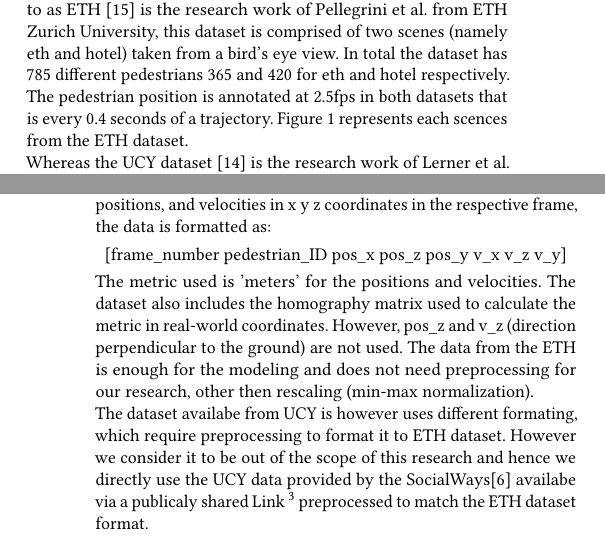
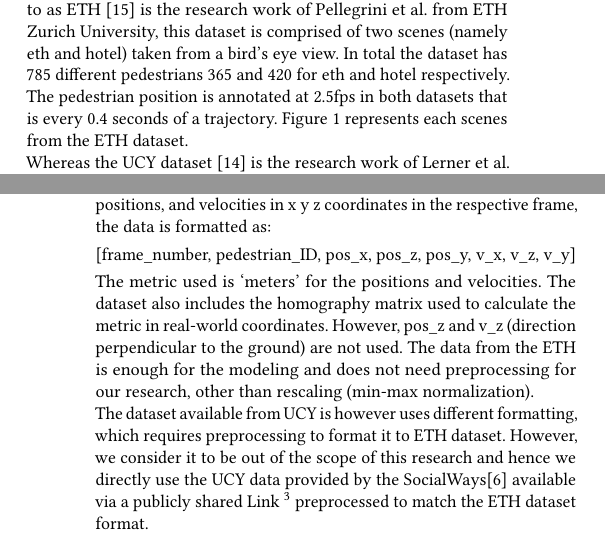
Before and after one commit to charlietianx/pedestrian-trajectory-pred, a LaTeX paper (Report/report.tex, which reads Report/Sections/Phase-2/Data-Acquisition.tex): two parts of the columns of pages 2 and 3 of 6, joined at a grey line, cut so that both start at the same text. Compiled offline with pdfLaTeX.

Commit message:
fixed the recommended chagnes in phase 2 of report

```diff
--- a/Report/Sections/Phase-2/Data-Acquisition.tex
+++ b/Report/Sections/Phase-2/Data-Acquisition.tex
@@ -4,7 +4,7 @@ Since acquiring new data for the research is a very difficult and expensive task
 
 \subsection{Data acquisition}
 The most commonly used datasets for pedestrian trajectory prediction are ETH and UCY datasets.
-The BIWI Walking Pedestrians (also named ETH Walking Pedestrians [EWAP]) dataset referred to as ETH \cite[]{ETH-biwi} is the research work of Pellegrini et al. from ETH Zurich University, this dataset is comprised of two scenes (namely eth and hotel) taken from a bird's eye view. In total the dataset has 785 different pedestrians 365 and 420 for eth and hotel respectively. The pedestrian position is annotated at 2.5fps in both datasets that is every 0.4 seconds of a trajectory. Figure \ref{fig:eth-dataset-scenes} represents each scences from the ETH dataset.\newline
+The BIWI Walking Pedestrians (also named ETH Walking Pedestrians [EWAP]) dataset referred to as ETH \cite[]{ETH-biwi} is the research work of Pellegrini et al. from ETH Zurich University, this dataset is comprised of two scenes (namely eth and hotel) taken from a bird's eye view. In total the dataset has 785 different pedestrians 365 and 420 for eth and hotel respectively. The pedestrian position is annotated at 2.5fps in both datasets that is every 0.4 seconds of a trajectory. Figure \ref{fig:eth-dataset-scenes} represents each scenes from the ETH dataset.\newline
 Whereas the UCY dataset \cite[]{UCY-crowds} is the research work of Lerner et al. from the University of Cyprus. The dataset is comprised of three scenes (univ, zara1, and zara2), also taken from a bird's eye view. In total it contains trajectories of more than 1100 pedestrians containing 850, 148, and 204 for univ, zara1, and zara2 respectively. Just like ETH, the UCY dataset is also annotated with pedestrian positions every 0.4 seconds. Figure \ref{fig:crowds-dataset-scenes} represents each scences from the UCY dataset.\newline
 These two datasets are often used in combination: in total, they contain five scenes (eth, hotel, univ, zara1, and zara2), with more than 1800 pedestrian trajectories. For training and testing purposes we use leave-one-out approach: basically, the model is first trained on four scenes and tested on the fifth, and the procedure is repeated five times, once for each scene.\newline
 The original datasets can be downloaded directly from the official download links (ETH - BIWI Walking Pedestrians dataset)~\footnote{\label{fn:eth-dataset}\url{https://data.vision.ee.ethz.ch/cvl/aem/ewap_dataset_full.tgz}}, and (UCY - Crowded Data)~\footnote{\label{fn:ucy-dataset}\url{https://graphics.cs.ucy.ac.cy/research/downloads/crowd-data}}.
@@ -28,7 +28,7 @@ The original datasets can be downloaded directly from the official download link
 \subsection{Data preprocessing}
 In this research, we use ETH and UCY datasets for the implementation of InfoGAN based trajectory prediction model. The dataset that is available from ETH is provided in a text file where each line represents frame number in the scene, pedestrian id, pedestrian positions, and velocities in x y z coordinates in the respective frame, the data is formatted as:
 \begin{center}
-  [frame\char`_number pedestrian\char`_ID pos\char`_x pos\char`_z pos\char`_y v\char`_x v\char`_z v\char`_y]
+  [frame\char`_number, pedestrian\char`_ID, pos\char`_x, pos\char`_z, pos\char`_y, v\char`_x, v\char`_z, v\char`_y]
 \end{center}
-The metric used is 'meters' for the positions and velocities. The dataset also includes the homography matrix used to calculate the metric in real-world coordinates. However, pos\char`_z and v\char`_z (direction perpendicular to the ground) are not used. The data from the ETH is enough for the modeling and does not need preprocessing for our research, other then rescaling (min-max normalization).\newline
-The dataset availabe from UCY is however uses different formating, which require preprocessing to format it to ETH dataset. However we consider it to be out of the scope of this research and hence we directly use the UCY data provided by the SocialWays\cite[]{DBLP:journals/corr/ChenDHSSA16} availabe via a publicaly shared Link~\footnote{\url{http://www.dropbox.com/sh/lh1s41d1pqp8cbx/AAD4sB1JAiZIkCL7LHht-S4Ca}} preprocessed to match the ETH dataset format.
+The metric used is `meters' for the positions and velocities. The dataset also includes the homography matrix used to calculate the metric in real-world coordinates. However, pos\char`_z and v\char`_z (direction perpendicular to the ground) are not used. The data from the ETH is enough for the modeling and does not need preprocessing for our research, other than rescaling (min-max normalization).\newline
+The dataset available from UCY is however uses different formatting, which requires preprocessing to format it to ETH dataset. However, we consider it to be out of the scope of this research and hence we directly use the UCY data provided by the SocialWays\cite[]{DBLP:journals/corr/ChenDHSSA16} available via a publicly shared Link~\footnote{\url{http://www.dropbox.com/sh/lh1s41d1pqp8cbx/AAD4sB1JAiZIkCL7LHht-S4Ca}} preprocessed to match the ETH dataset format.
```
Also changed, not shown: Report/Sections/Phase-2/Data-Acquisition.tex (4 more changed lines).
